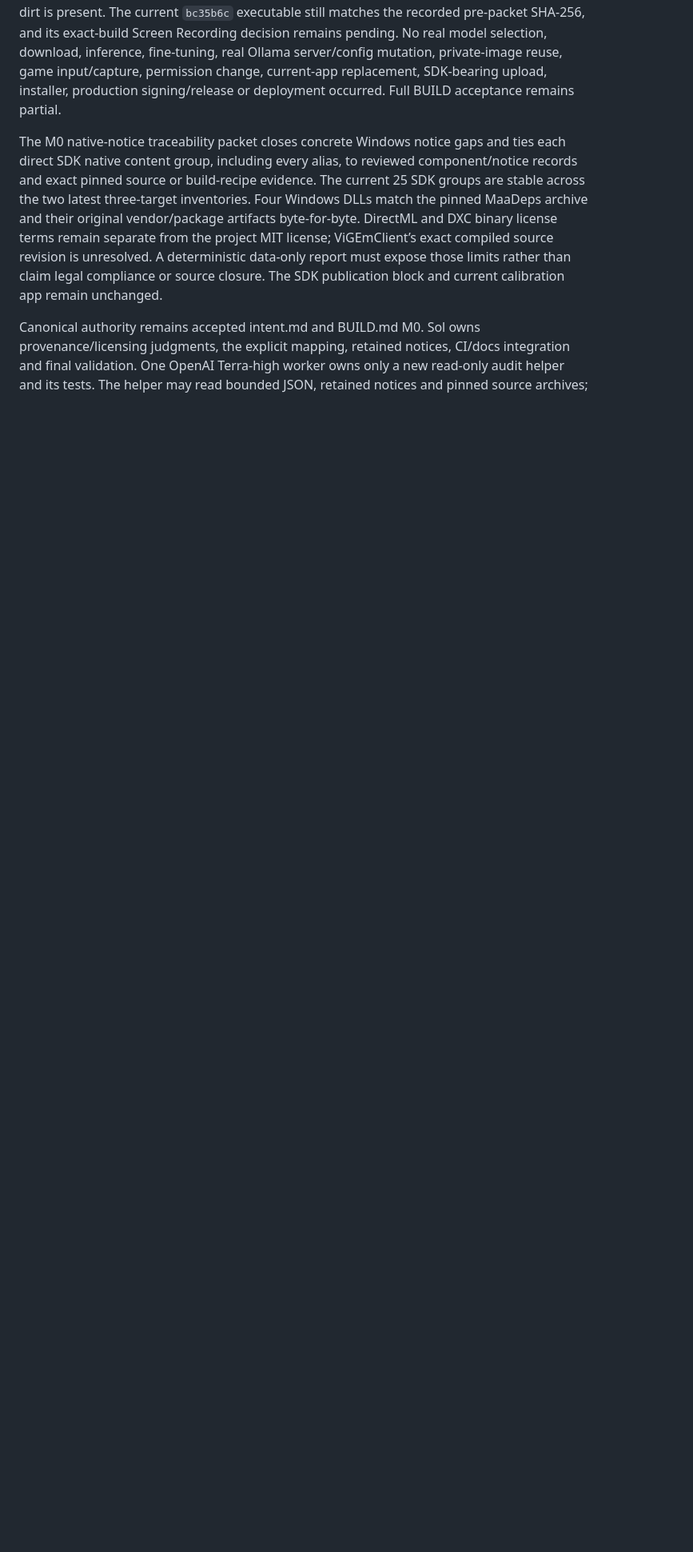
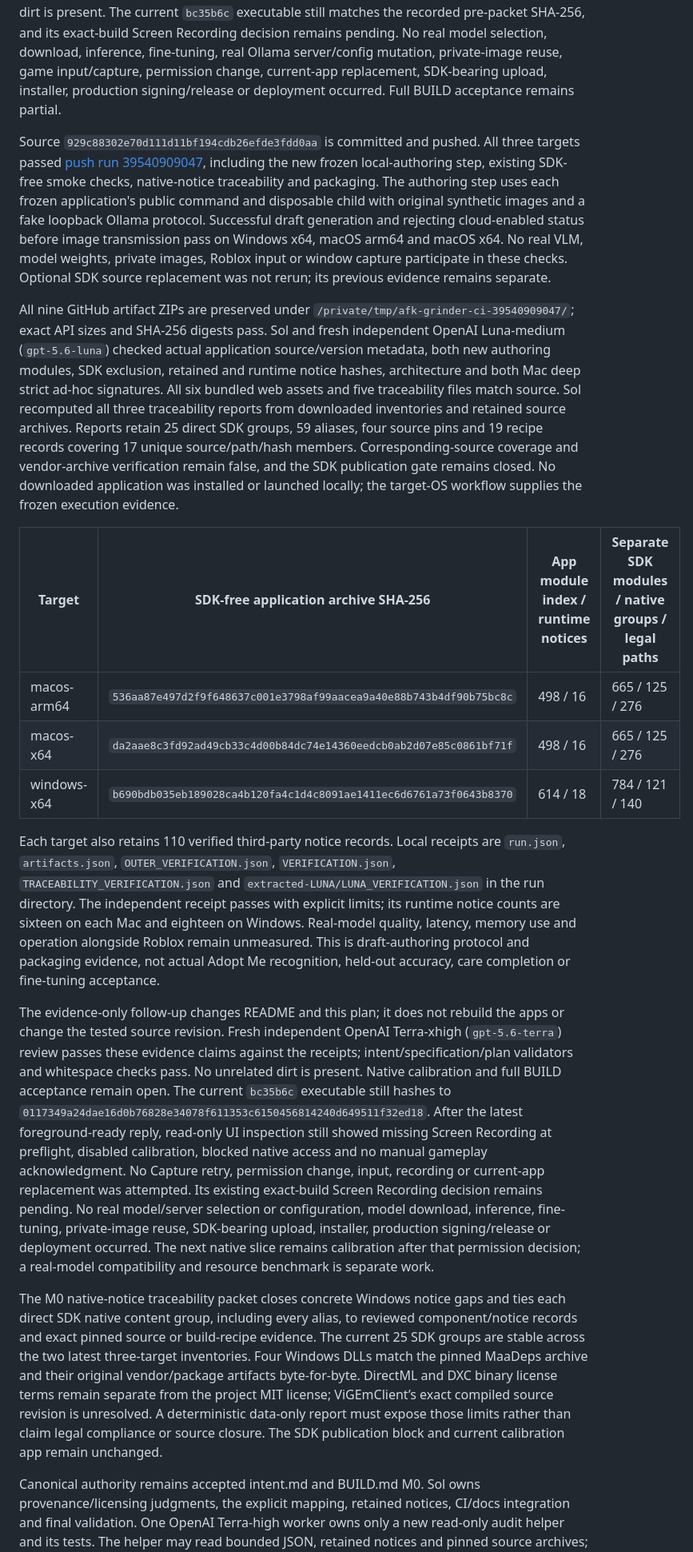
Before and after one commit to hypler-dev/afk-grinder, a Markdown page: plan.md, the part around one of its changes. Shown at 80% size. Rendered like a GitHub page; blank space fills up the shorter version.

```diff
--- a/plan.md
+++ b/plan.md
@@ -16,5 +16,19 @@ Source validation passes all 472 tests without skips, including eleven authoring
 
 Fresh independent OpenAI Terra-xhigh reviews pass both the transport and integrated authoring/CLI/docs/workflow after fixing profile construction, optional model namespaces, malformed capability handling, safe deep-JSON errors, Windows native-path resolution and outdated default-VLM wording. Sol owns the authoring policy/merge/process implementation, tests, workflow, documentation, validation and final judgment; two OpenAI Terra-high workers produced the isolated transport/tests and mechanical CLI/tests. Producer/reviewer models are native `gpt-5.6-terra` high/xhigh. GLM stayed skipped under its existing registry gate, with no contact, payload transfer or Spark fallback. Exact changed paths are `.github/workflows/build.yml`, `README.md`, `docs/{LOCAL_AUTHORING.md,LOCAL_MODELS.md,TRAINING_PACKETS.md}`, `plan.md`, `spec.md`, `src/afk_grinder/{__main__.py,local_authoring.py,local_model_transport.py}` and `tests/test_{local_authoring,local_authoring_cli,local_model_transport}.py`. No unrelated dirt is present. The current `bc35b6c` executable still matches the recorded pre-packet SHA-256, and its exact-build Screen Recording decision remains pending. No real model selection, download, inference, fine-tuning, real Ollama server/config mutation, private-image reuse, game input/capture, permission change, current-app replacement, SDK-bearing upload, installer, production signing/release or deployment occurred. Full BUILD acceptance remains partial.
+
+Source `929c88302e70d111d11bf194cdb26efde3fdd0aa` is committed and pushed. All three targets passed [push run 39540909047](https://github.com/hypler-dev/afk-grinder/actions/runs/39540909047), including the new frozen local-authoring step, existing SDK-free smoke checks, native-notice traceability and packaging. The authoring step uses each frozen application's public command and disposable child with original synthetic images and a fake loopback Ollama protocol. Successful draft generation and rejecting cloud-enabled status before image transmission pass on Windows x64, macOS arm64 and macOS x64. No real VLM, model weights, private images, Roblox input or window capture participate in these checks. Optional SDK source replacement was not rerun; its previous evidence remains separate.
+
+All nine GitHub artifact ZIPs are preserved under `/private/tmp/afk-grinder-ci-39540909047/`; exact API sizes and SHA-256 digests pass. Sol and fresh independent OpenAI Luna-medium (`gpt-5.6-luna`) checked actual application source/version metadata, both new authoring modules, SDK exclusion, retained and runtime notice hashes, architecture and both Mac deep strict ad-hoc signatures. All six bundled web assets and five traceability files match source. Sol recomputed all three traceability reports from downloaded inventories and retained source archives. Reports retain 25 direct SDK groups, 59 aliases, four source pins and 19 recipe records covering 17 unique source/path/hash members. Corresponding-source coverage and vendor-archive verification remain false, and the SDK publication gate remains closed. No downloaded application was installed or launched locally; the target-OS workflow supplies the frozen execution evidence.
+
+| Target | SDK-free application archive SHA-256 | App module index / runtime notices | Separate SDK modules / native groups / legal paths |
+| --- | --- | --- | --- |
+| macos-arm64 | `536aa87e497d2f9f648637c001e3798af99aacea9a40e88b743b4df90b75bc8c` | 498 / 16 | 665 / 125 / 276 |
+| macos-x64 | `da2aae8c3fd92ad49cb33c4d00b84dc74e14360eedcb0ab2d07e85c0861bf71f` | 498 / 16 | 665 / 125 / 276 |
+| windows-x64 | `b690bdb035eb189028ca4b120fa4c1d4c8091ae1411ec6d6761a73f0643b8370` | 614 / 18 | 784 / 121 / 140 |
+
+Each target also retains 110 verified third-party notice records. Local receipts are `run.json`, `artifacts.json`, `OUTER_VERIFICATION.json`, `VERIFICATION.json`, `TRACEABILITY_VERIFICATION.json` and `extracted-LUNA/LUNA_VERIFICATION.json` in the run directory. The independent receipt passes with explicit limits; its runtime notice counts are sixteen on each Mac and eighteen on Windows. Real-model quality, latency, memory use and operation alongside Roblox remain unmeasured. This is draft-authoring protocol and packaging evidence, not actual Adopt Me recognition, held-out accuracy, care completion or fine-tuning acceptance.
+
+The evidence-only follow-up changes README and this plan; it does not rebuild the apps or change the tested source revision. Fresh independent OpenAI Terra-xhigh (`gpt-5.6-terra`) review passes these evidence claims against the receipts; intent/specification/plan validators and whitespace checks pass. No unrelated dirt is present. Native calibration and full BUILD acceptance remain open. The current `bc35b6c` executable still hashes to `0117349a24dae16d0b76828e34078f611353c6150456814240d649511f32ed18`. After the latest foreground-ready reply, read-only UI inspection still showed missing Screen Recording at preflight, disabled calibration, blocked native access and no manual gameplay acknowledgment. No Capture retry, permission change, input, recording or current-app replacement was attempted. Its existing exact-build Screen Recording decision remains pending. No real model/server selection or configuration, model download, inference, fine-tuning, private-image reuse, SDK-bearing upload, installer, production signing/release or deployment occurred. The next native slice remains calibration after that permission decision; a real-model compatibility and resource benchmark is separate work.
 
 The M0 native-notice traceability packet closes concrete Windows notice gaps and ties each direct SDK native content group, including every alias, to reviewed component/notice records and exact pinned source or build-recipe evidence. The current 25 SDK groups are stable across the two latest three-target inventories. Four Windows DLLs match the pinned MaaDeps archive and their original vendor/package artifacts byte-for-byte. DirectML and DXC binary license terms remain separate from the project MIT license; ViGEmClient’s exact compiled source revision is unresolved. A deterministic data-only report must expose those limits rather than claim legal compliance or source closure. The SDK publication block and current calibration app remain unchanged.
 
```
Also changed, not shown: other parts of plan.md (+1 -1 lines), README.md (+1 -1 lines).
